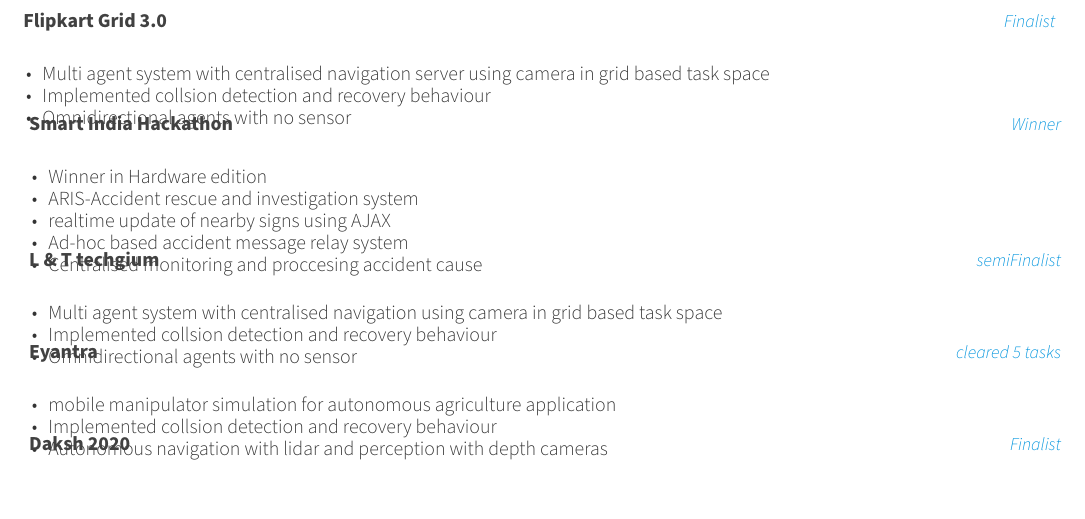
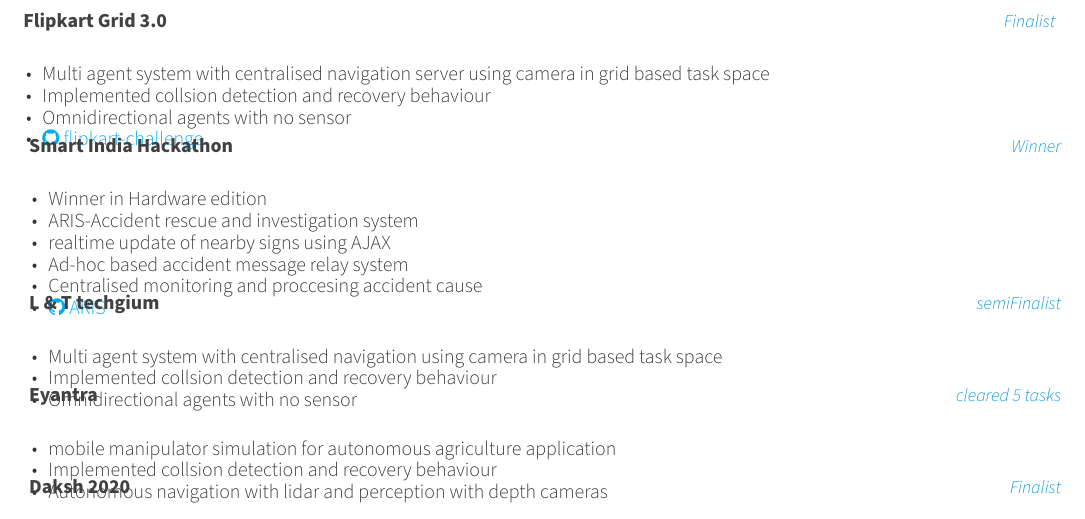
Before and after one commit to gokulmaxi/resume, a LaTeX CV (resume.tex, which reads resume/events.tex): part of page 2 of 2, cut so that both start at the same text. Compiled offline with XeLaTeX.

Commit message:
added links for events

```diff
--- a/resume/events.tex
+++ b/resume/events.tex
@@ -11,6 +11,7 @@
 			\item {Multi agent system with centralised navigation server using camera in grid based task space}
 			\item {Implemented collsion detection and recovery behaviour}
 			\item {Omnidirectional agents with no sensor}
+			\item {\href{https://github.com/gokulmaxi/flipkart-challenge} { \faGithub \space flipkart-challenge}}
 		\end{cvitems}
 	}
 	\cventry
@@ -25,6 +26,7 @@
 			\item {realtime update of nearby signs using AJAX}
 			\item {Ad-hoc based accident message relay system}
 			\item {Centralised monitoring and proccesing accident cause}
+			\item {\href{https://github.com/G-Gowtham/ARIS} { \faGithub \space ARIS}}
 		\end{cvitems}
 	}
 	\cventry
```
Also changed, not shown: resume.pdf.
